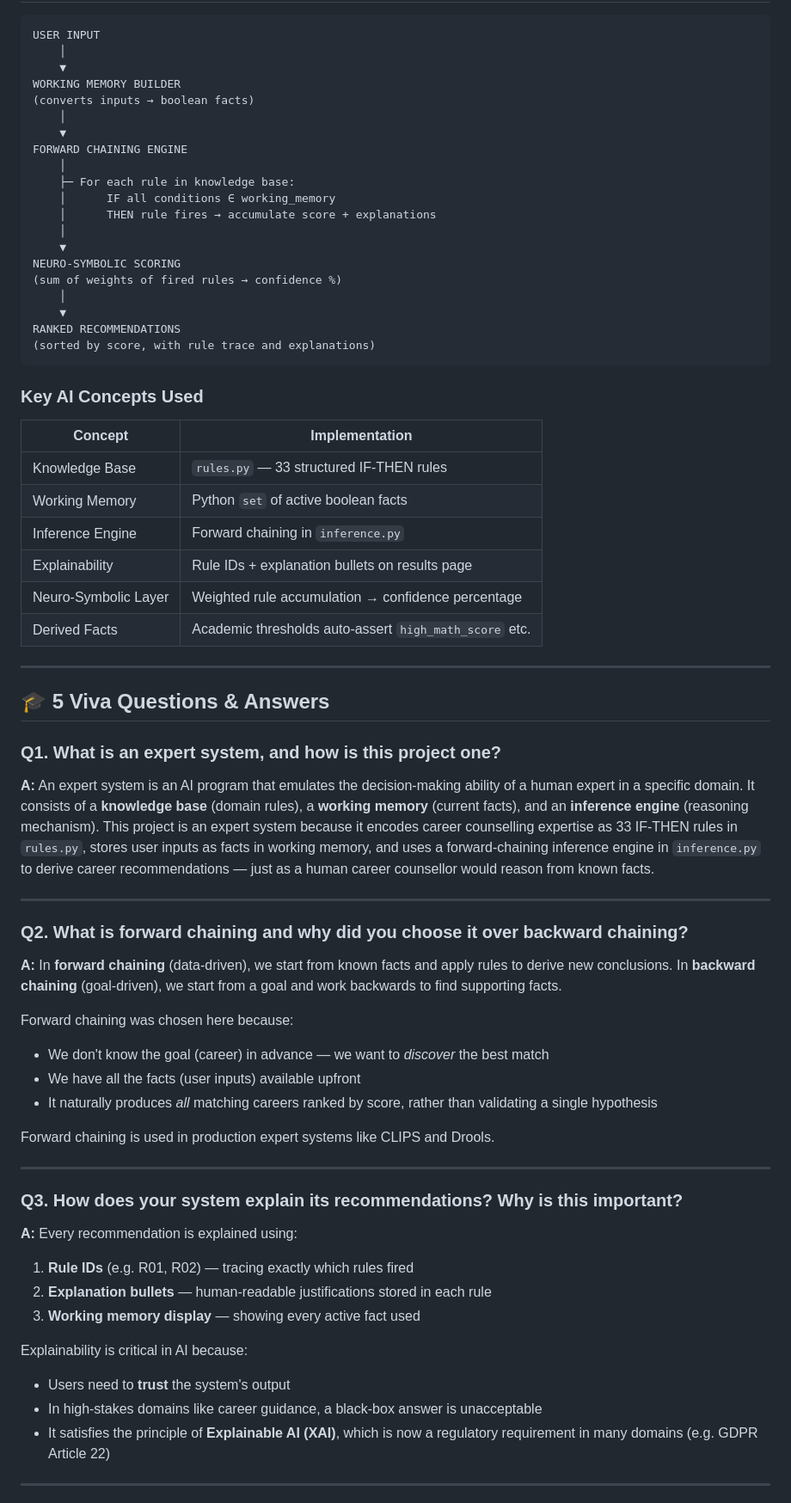
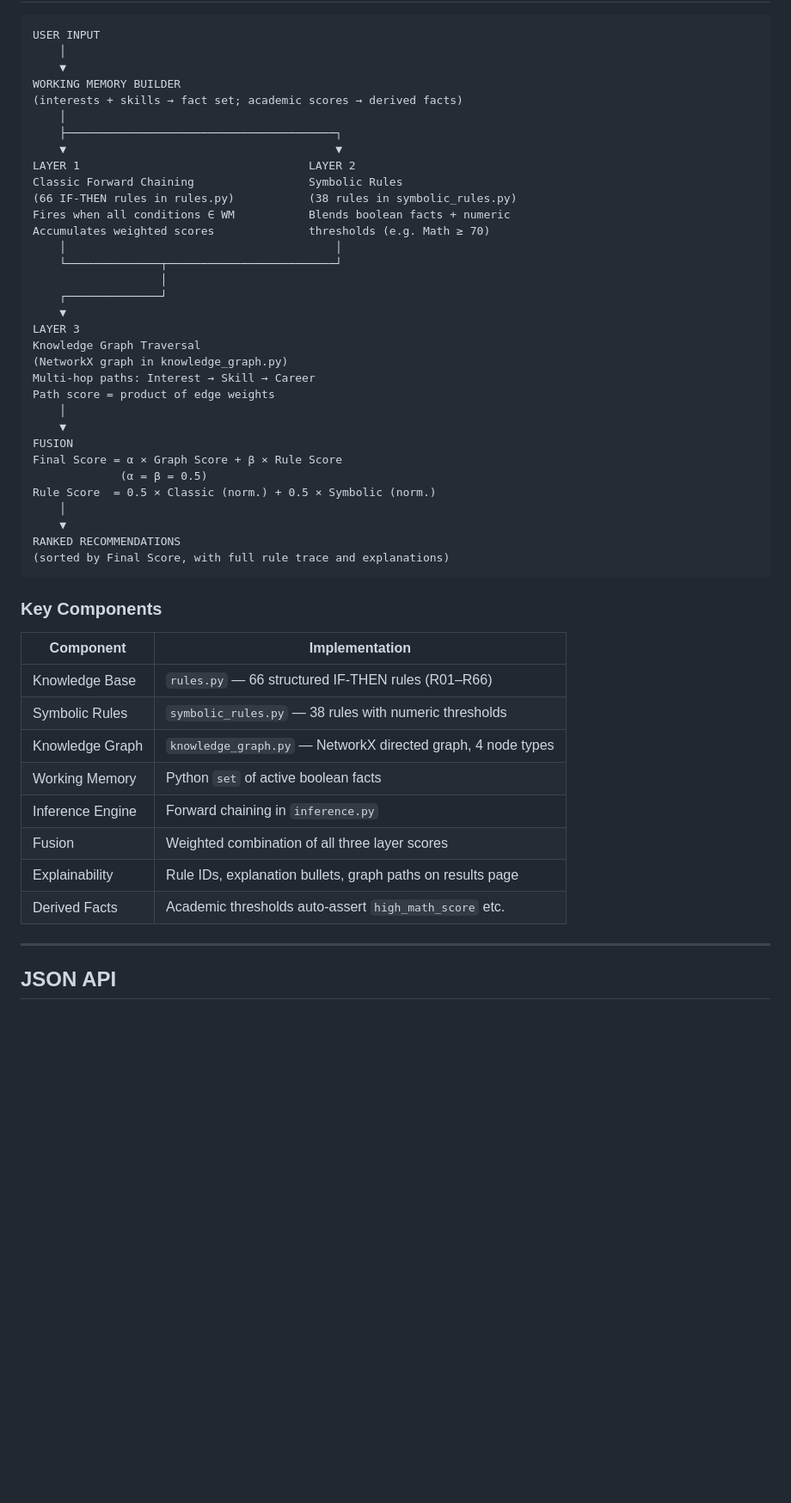
Before and after one commit to Shrushranto/Career_System, a Markdown page: README.md, the part around one of its changes. Shown at 86% size. Drawn GitHub-style; blank space fills up the shorter version.

````diff
--- a/README.md
+++ b/README.md
@@ -140,65 +138,50 @@ USER INPUT
     │
     ▼
 WORKING MEMORY BUILDER
-(converts inputs → boolean facts)
+(interests + skills → fact set; academic scores → derived facts)
+    │
+    ├────────────────────────────────────────┐
+    ▼                                        ▼
+LAYER 1                                  LAYER 2
+Classic Forward Chaining                 Symbolic Rules
+(66 IF-THEN rules in rules.py)           (38 rules in symbolic_rules.py)
+Fires when all conditions ∈ WM           Blends boolean facts + numeric
+Accumulates weighted scores              thresholds (e.g. Math ≥ 70)
+    │                                        │
+    └──────────────┬─────────────────────────┘
+                   │
+    ┌──────────────┘
+    ▼
+LAYER 3
+Knowledge Graph Traversal
+(NetworkX graph in knowledge_graph.py)
+Multi-hop paths: Interest → Skill → Career
+Path score = product of edge weights
     │
     ▼
-FORWARD CHAINING ENGINE
-    │
-    ├─ For each rule in knowledge base:
-    │      IF all conditions ∈ working_memory
-    │      THEN rule fires → accumulate score + explanations
-    │
-    ▼
-NEURO-SYMBOLIC SCORING
-(sum of weights of fired rules → confidence %)
+FUSION
+Final Score = α × Graph Score + β × Rule Score
+             (α = β = 0.5)
+Rule Score  = 0.5 × Classic (norm.) + 0.5 × Symbolic (norm.)
     │
     ▼
 RANKED RECOMMENDATIONS
-(sorted by score, with rule trace and explanations)
+(sorted by Final Score, with full rule trace and explanations)
 ```
 
-### Key AI Concepts Used
-| Concept              | Implementation                                        |
-|----------------------|-------------------------------------------------------|
-| Knowledge Base       | `rules.py` — 33 structured IF-THEN rules             |
-| Working Memory       | Python `set` of active boolean facts                  |
-| Inference Engine     | Forward chaining in `inference.py`                    |
-| Explainability       | Rule IDs + explanation bullets on results page        |
-| Neuro-Symbolic Layer | Weighted rule accumulation → confidence percentage    |
-| Derived Facts        | Academic thresholds auto-assert `high_math_score` etc.|
+### Key Components
+| Component            | Implementation                                               |
+|----------------------|--------------------------------------------------------------|
+| Knowledge Base       | `rules.py` — 66 structured IF-THEN rules (R01–R66)          |
+| Symbolic Rules       | `symbolic_rules.py` — 38 rules with numeric thresholds      |
+| Knowledge Graph      | `knowledge_graph.py` — NetworkX directed graph, 4 node types|
+| Working Memory       | Python `set` of active boolean facts                         |
+| Inference Engine     | Forward chaining in `inference.py`                           |
+| Fusion               | Weighted combination of all three layer scores               |
+| Explainability       | Rule IDs, explanation bullets, graph paths on results page   |
+| Derived Facts        | Academic thresholds auto-assert `high_math_score` etc.       |
 
 ---
 
-## 🎓 5 Viva Questions & Answers
+## JSON API
 
-### Q1. What is an expert system, and how is this project one?
-**A:** An expert system is an AI program that emulates the decision-making ability of a human expert in a specific domain. It consists of a **knowledge base** (domain rules), a **working memory** (current facts), and an **inference engine** (reasoning mechanism). This project is an expert system because it encodes career counselling expertise as 33 IF-THEN rules in `rules.py`, stores user inputs as facts in working memory, and uses a forward-chaining inference engine in `inference.py` to derive career recommendations — just as a human career counsellor would reason from known facts.
-
----
-
-### Q2. What is forward chaining and why did you choose it over backward chaining?
-**A:** In **forward chaining** (data-driven), we start from known facts and apply rules to derive new conclusions. In **backward chaining** (goal-driven), we start from a goal and work backwards to find supporting facts.
-
-Forward chaining was chosen here because:
-- We don't know the goal (career) in advance — we want to *discover* the best match
-- We have all the facts (user inputs) available upfront
-- It naturally produces *all* matching careers ranked by score, rather than validating a single hypothesis
-
-Forward chaining is used in production expert systems like CLIPS and Drools.
-
----
-
-### Q3. How does your system explain its recommendations? Why is this important?
-**A:** Every recommendation is explained using:
-1. **Rule IDs** (e.g. R01, R02) — tracing exactly which rules fired
-2. **Explanation bullets** — human-readable justifications stored in each rule
-3. **Working memory display** — showing every active fact used
-
-Explainability is critical in AI because:
-- Users need to **trust** the system's output
-- In high-stakes domains like career guidance, a black-box answer is unacceptable
-- It satisfies the principle of **Explainable AI (XAI)**, which is now a regulatory requirement in many domains (e.g. GDPR Article 22)
-
----
-
````
Also changed, not shown: other parts of README.md (+98 -111 lines).
